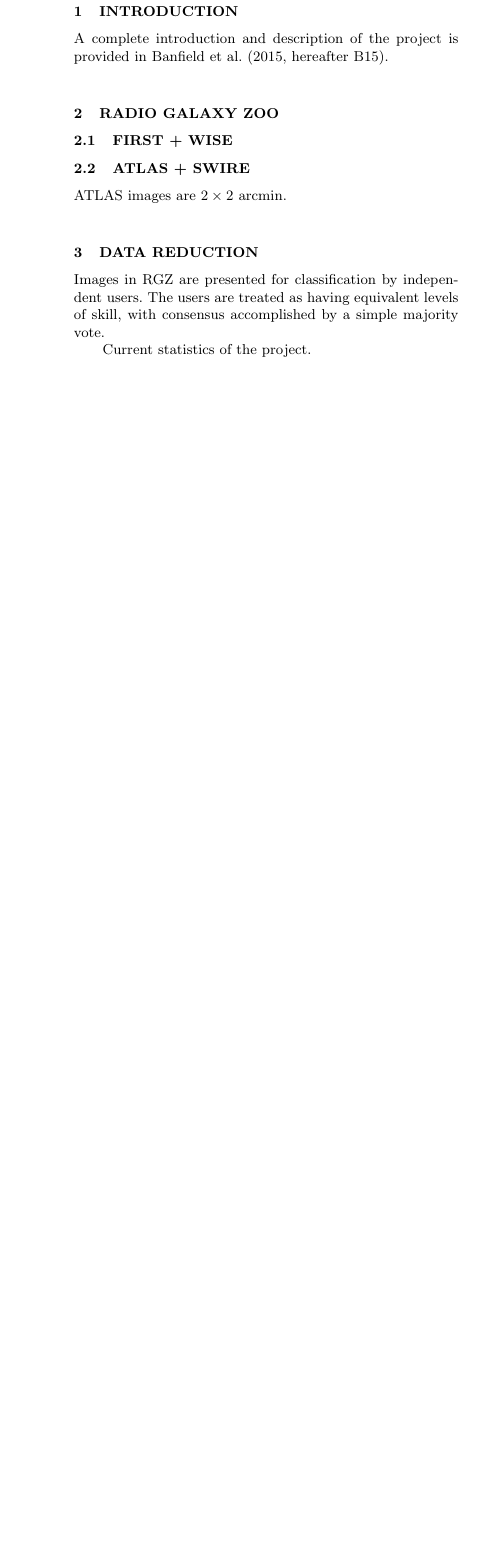
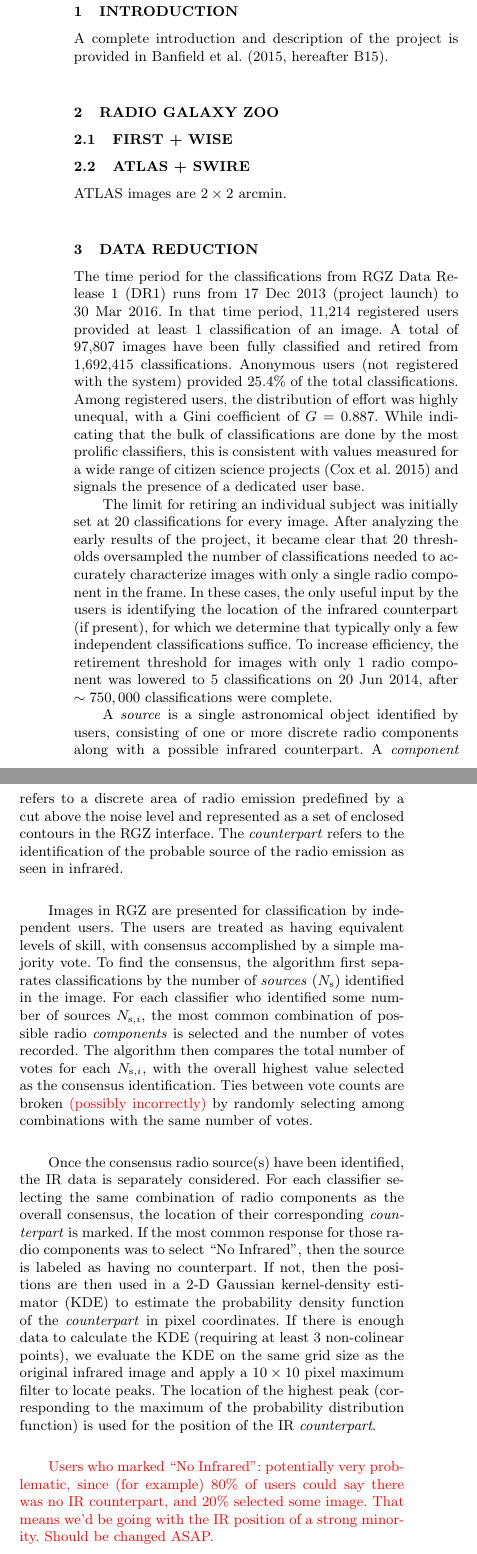
Before and after one commit to willettk/rgz-analysis, a LaTeX paper (dr1_paper/rgz_catalog_dr1.tex): part of one column of page 1 of 4 before the commit and two parts of the columns of page 1 of 5 after it, the two joined at a grey line, cut so that both start at the same text, the shorter picture padded with empty space. The pictures show the PDF file dr1_paper/rgz_catalog_dr1.pdf that the author committed with the source.

Commit message:
More words on consensus algorithm

```diff
--- a/dr1_paper/rgz_catalog_dr1.tex
+++ b/dr1_paper/rgz_catalog_dr1.tex
@@ -100,9 +100,17 @@ ATLAS images are $2\times2$~arcmin.
 %-------------------------------------------------------------------------
 \section{Data reduction}\label{sec:data_reduction}
 
-Images in RGZ are presented for classification by independent users. The users are treated as having equivalent levels of skill, with consensus accomplished by a simple majority vote.
+The time period for the classifications from RGZ Data Release 1 (DR1) runs from 17 Dec 2013 (project launch) to 30 Mar 2016. In that time period, 11,214~registered users provided at least 1~classification of an image. A total of 97,807~images have been fully classified and retired from 1,692,415~classifications. Anonymous users (not registered with the system) provided 25.4\% of the total classifications. Among registered users, the distribution of effort was highly unequal, with a Gini coefficient of $G=0.887$. While indicating that the bulk of classifications are done by the most prolific classifiers, this is consistent with values measured for a wide range of citizen science projects \citep{cox15} and signals the presence of a dedicated user base.
 
-Current statistics of the project.
+The limit for retiring an individual subject was initially set at 20~classifications for every image. After analyzing the early results of the project, it became clear that 20~thresholds oversampled the number of classifications needed to accurately characterize images with only a single radio component in the frame. In these cases, the only useful input by the users is identifying the location of the infrared counterpart (if present), for which we determine that typically only a few independent classifications suffice. To increase efficiency, the retirement threshold for images with only 1~radio component was lowered to 5 classifications on 20 Jun 2014, after $\sim750,000$~classifications were complete.
+
+A \emph{source} is a single astronomical object identified by users, consisting of one or more discrete radio components along with a possible infrared counterpart. A \emph{component} refers to a discrete area of radio emission predefined by a cut above the noise level and represented as a set of enclosed contours in the RGZ interface. The \emph{counterpart} refers to the identification of the probable source of the radio emission as seen in infrared.
+
+Images in RGZ are presented for classification by independent users. The users are treated as having equivalent levels of skill, with consensus accomplished by a simple majority vote. To find the consensus, the algorithm first separates classifications by the number of \emph{sources} $(N_\mathrm{s})$ identified in the image. For each classifier who identified some number of sources $N_{\mathrm{s},i}$, the most common combination of possible radio \emph{components} is selected and the number of votes recorded. The algorithm then compares the total number of votes for each $N_{\mathrm{s},i}$, with the overall highest value selected as the consensus identification. Ties between vote counts are broken {\note (possibly incorrectly)} by randomly selecting among combinations with the same number of votes.
+
+Once the consensus radio source(s) have been identified, the IR data is separately considered. For each classifier selecting the same combination of radio components as the overall consensus, the location of their corresponding \emph{counterpart} is marked. If the most common response for those radio components was to select ``No Infrared'', then the source is labeled as having no counterpart. If not, then the positions are then used in a 2-D Gaussian kernel-density estimator (KDE) to estimate the probability density function of the \emph{counterpart} in pixel coordinates. If there is enough data to calculate the KDE (requiring at least 3 non-colinear points), we evaluate the KDE on the same grid size as the original infrared image and apply a $10\times10$~pixel maximum filter to locate peaks. The location of the highest peak (corresponding to the maximum of the probability distribution function) is used for the position of the IR \emph{counterpart}.
+
+{\note Users who marked ``No Infrared'': potentially very problematic, since (for example) 80\% of users could say there was no IR counterpart, and 20\% selected some image. That means we'd be going with the IR position of a strong minority. Should be changed ASAP.}
 
 %-------------------------------------------------------------------------
 %                             CATALOG
```
Also changed, not shown: dr1_paper/macros.tex (+2 -1 lines), dr1_paper/rgz_catalog_dr1.bbl, dr1_paper/rgz_catalog_dr1.pdf.
